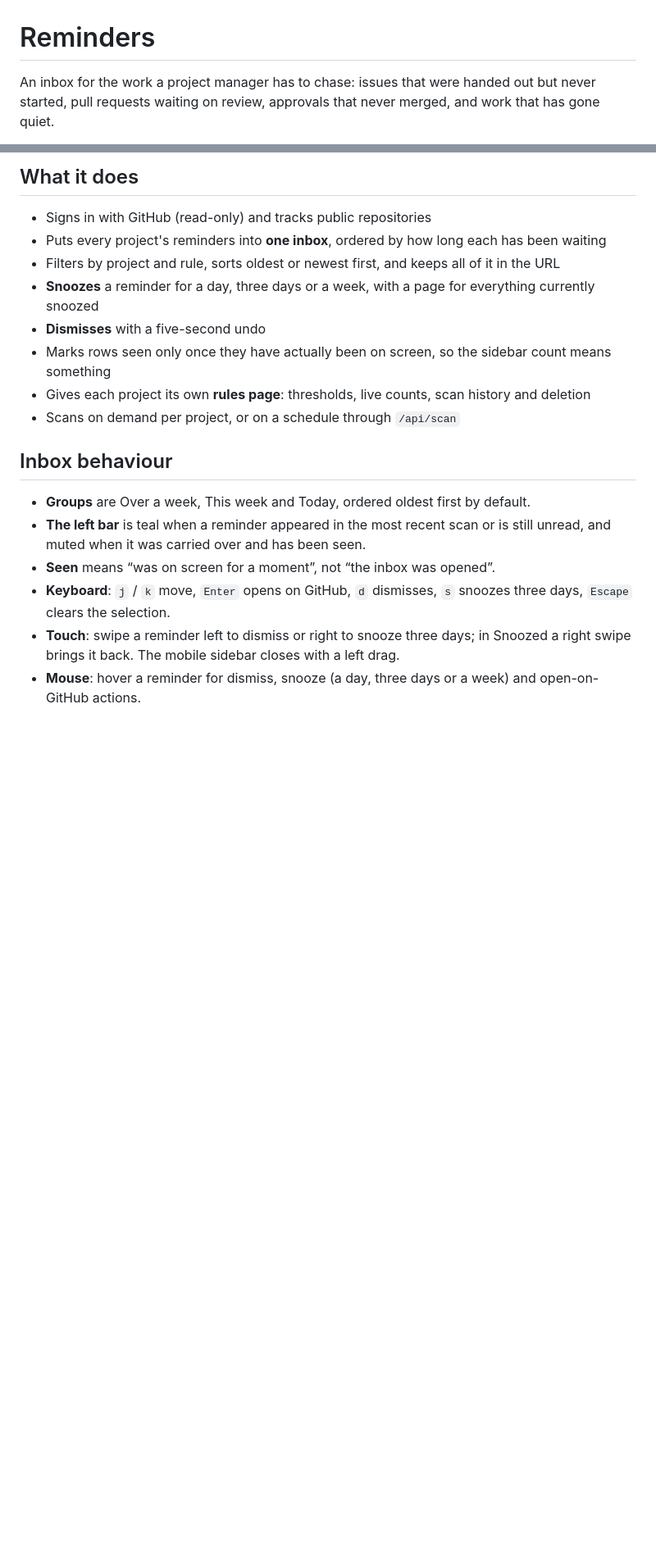
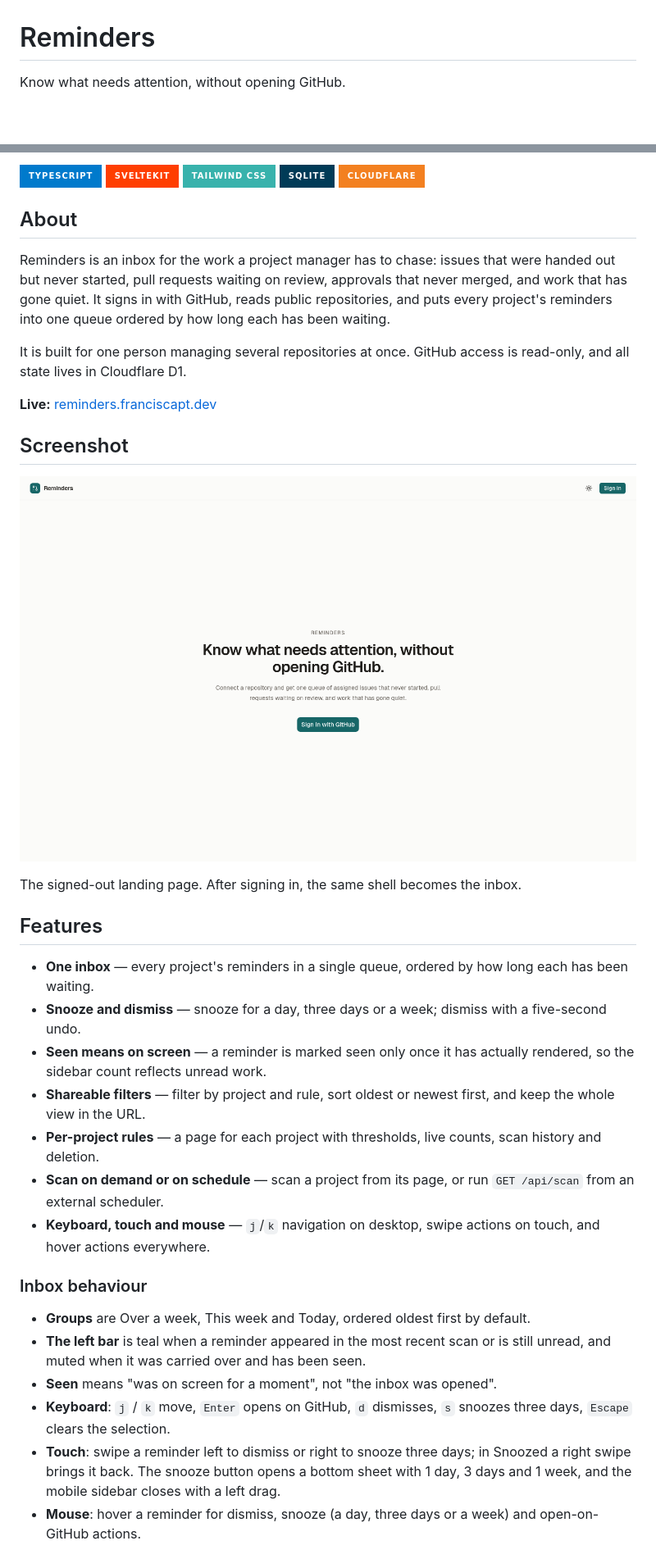
Before and after one commit to franpts2/reminders, a Markdown page: README.md, 2 parts joined by grey strips. Shown at 82% size. Drawn GitHub-style; pictures changed too: docs/screenshots/hero.png (added); badges without logos; blank space fills up the shorter version.

```diff
--- a/README.md
+++ b/README.md
@@ -1,4 +1,4 @@
 # Reminders
 
-An inbox for the work a project manager has to chase: issues that were handed out but never started, pull requests waiting on review, approvals that never merged, and work that has gone quiet.
+Know what needs attention, without opening GitHub.
 
@@ -6,20 +9,41 @@ Built with SvelteKit on Cloudflare Workers, with D1 for state.
 
-## What it does
+<p align="left">
+  <img src="https://img.shields.io/badge/TypeScript-007ACC?style=for-the-badge&logo=typescript&logoColor=white" alt="TypeScript">
+  <img src="https://img.shields.io/badge/SvelteKit-FF3E00?style=for-the-badge&logo=Svelte&logoColor=white" alt="SvelteKit">
+  <img src="https://img.shields.io/badge/Tailwind_CSS-38B2AC?style=for-the-badge&logo=tailwind-css&logoColor=white" alt="Tailwind CSS">
+  <img src="https://img.shields.io/badge/Sqlite-003B57?style=for-the-badge&logo=sqlite&logoColor=white" alt="SQLite">
+  <img src="https://img.shields.io/badge/Cloudflare-F38020?style=for-the-badge&logo=Cloudflare&logoColor=white" alt="Cloudflare">
+</p>
 
-- Signs in with GitHub (read-only) and tracks public repositories
-- Puts every project's reminders into **one inbox**, ordered by how long each has been waiting
-- Filters by project and rule, sorts oldest or newest first, and keeps all of it in the URL
-- **Snoozes** a reminder for a day, three days or a week, with a page for everything currently snoozed
-- **Dismisses** with a five-second undo
-- Marks rows seen only once they have actually been on screen, so the sidebar count means something
-- Gives each project its own **rules page**: thresholds, live counts, scan history and deletion
-- Scans on demand per project, or on a schedule through `/api/scan`
+## About
 
-## Inbox behaviour
+Reminders is an inbox for the work a project manager has to chase: issues that were handed out but never started, pull requests waiting on review, approvals that never merged, and work that has gone quiet. It signs in with GitHub, reads public repositories, and puts every project's reminders into one queue ordered by how long each has been waiting.
+
+It is built for one person managing several repositories at once. GitHub access is read-only, and all state lives in Cloudflare D1.
+
+**Live:** [reminders.franciscapt.dev](https://reminders.franciscapt.dev)
+
+## Screenshot
+
+![Reminders sign-in screen](docs/screenshots/hero.png)
+
+The signed-out landing page. After signing in, the same shell becomes the inbox.
+
+## Features
+
+- **One inbox** — every project's reminders in a single queue, ordered by how long each has been waiting.
+- **Snooze and dismiss** — snooze for a day, three days or a week; dismiss with a five-second undo.
+- **Seen means on screen** — a reminder is marked seen only once it has actually rendered, so the sidebar count reflects unread work.
+- **Shareable filters** — filter by project and rule, sort oldest or newest first, and keep the whole view in the URL.
+- **Per-project rules** — a page for each project with thresholds, live counts, scan history and deletion.
+- **Scan on demand or on schedule** — scan a project from its page, or run `GET /api/scan` from an external scheduler.
+- **Keyboard, touch and mouse** — `j`/`k` navigation on desktop, swipe actions on touch, and hover actions everywhere.
+
+### Inbox behaviour
 
 - **Groups** are Over a week, This week and Today, ordered oldest first by default.
 - **The left bar** is teal when a reminder appeared in the most recent scan or is still unread, and muted when it was carried over and has been seen.
-- **Seen** means “was on screen for a moment”, not “the inbox was opened”.
+- **Seen** means "was on screen for a moment", not "the inbox was opened".
 - **Keyboard**: `j` / `k` move, `Enter` opens on GitHub, `d` dismisses, `s` snoozes three days, `Escape` clears the selection.
-- **Touch**: swipe a reminder left to dismiss or right to snooze three days; in Snoozed a right swipe brings it back. The mobile sidebar closes with a left drag.
+- **Touch**: swipe a reminder left to dismiss or right to snooze three days; in Snoozed a right swipe brings it back. The snooze button opens a bottom sheet with 1 day, 3 days and 1 week, and the mobile sidebar closes with a left drag.
 - **Mouse**: hover a reminder for dismiss, snooze (a day, three days or a week) and open-on-GitHub actions.
```
Also changed, not shown: other parts of README.md (+112 -86 lines).
